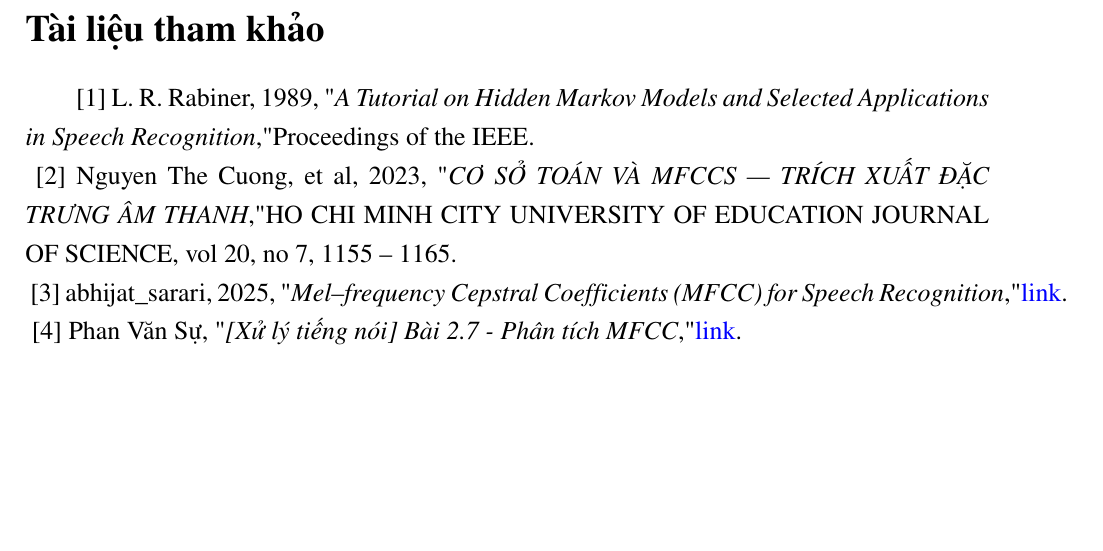
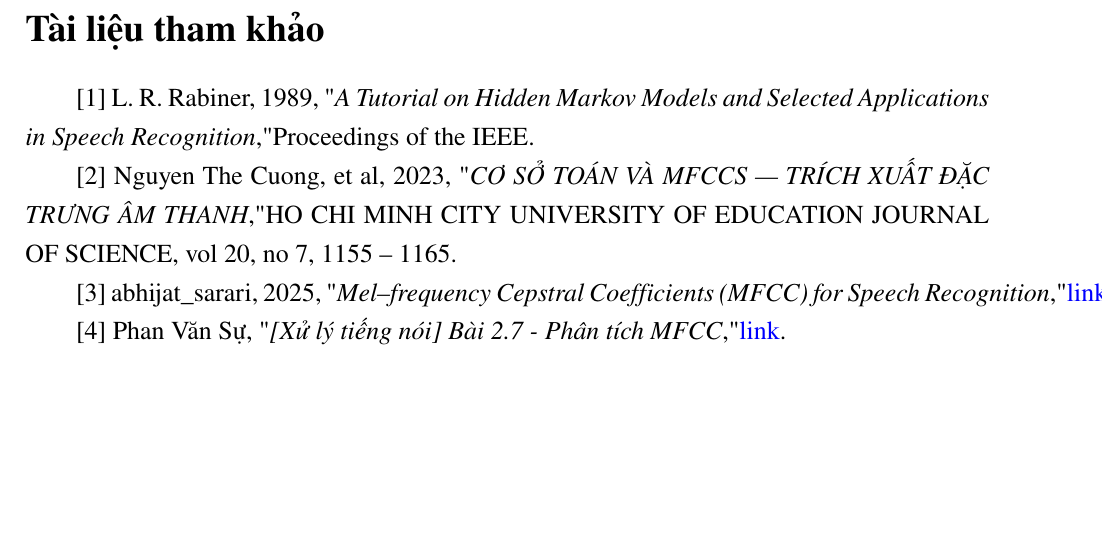
Before and after one commit to ChiThanh512/Machine-Learning-Project-251---CEML1, a LaTeX document (HPMR/reports/main.tex): part of page 38 of 38, cut so that both start at the same text. Compiled offline with pdfLaTeX.

Commit message:
fix report HPMR

```diff
--- a/HPMR/reports/main.tex
+++ b/HPMR/reports/main.tex
@@ -449,9 +449,13 @@ Với log-likelihood tại mỗi vòng lặp là tổng của log xác suất đ
 \include{ML_train}
 \section*{Tài liệu tham khảo}
 
-\label{[1]} [1] L. R. Rabiner, 1989, "\textit{A Tutorial on Hidden Markov Models and Selected Applications in Speech Recognition}," Proceedings of the IEEE. \\
-\label{[2]} [2] Nguyen The Cuong, et al, 2023, "\textit{CƠ SỞ TOÁN VÀ MFCCS –- TRÍCH XUẤT ĐẶC TRƯNG ÂM THANH}," HO CHI MINH CITY UNIVERSITY OF EDUCATION JOURNAL OF SCIENCE, vol 20, no 7, 1155 -- 1165. \\
-\label{[3]} [3] abhijat\_sarari, 2025, "\textit{Mel--frequency Cepstral Coefficients (MFCC) for Speech Recognition}," \href{https://www.geeksforgeeks.org/nlp/mel-frequency-cepstral-coefficients-mfcc-for-speech-recognition/}{link}.\\
-\label{[4]} [4] Phan Văn Sự, "\textit{[Xử lý tiếng nói] Bài 2.7 - Phân tích MFCC}," \href{https://youtu.be/-8k5zwSzh5I?si=Doqxc-8dmOFBfqh8q}{link}.\\
+\label{[1]} [1] L. R. Rabiner, 1989, "\textit{A Tutorial on Hidden Markov Models and Selected Applications in Speech Recognition}," Proceedings of the IEEE.
+
+\label{[2]} [2] Nguyen The Cuong, et al, 2023, "\textit{CƠ SỞ TOÁN VÀ MFCCS –- TRÍCH XUẤT ĐẶC TRƯNG ÂM THANH}," HO CHI MINH CITY UNIVERSITY OF EDUCATION JOURNAL OF SCIENCE, vol 20, no 7, 1155 -- 1165.
+
+\label{[3]} [3] abhijat\_sarari, 2025, "\textit{Mel--frequency Cepstral Coefficients (MFCC) for Speech Recognition}," \href{https://www.geeksforgeeks.org/nlp/mel-frequency-cepstral-coefficients-mfcc-for-speech-recognition/}{link}.
+
+\label{[4]} [4] Phan Văn Sự, "\textit{[Xử lý tiếng nói] Bài 2.7 - Phân tích MFCC}," \href{https://youtu.be/-8k5zwSzh5I?si=Doqxc-8dmOFBfqh8q}{link}.
+
 \newpage
 \end{document}
```
Also changed, not shown: HPMR/reports/graphics/STFT_0.png (renamed from HPMR/reports/graphics/ITFT_0.png), HPMR/reports/output/main.pdf, 4 other files.
